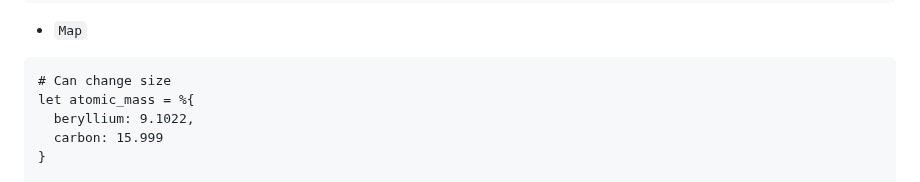
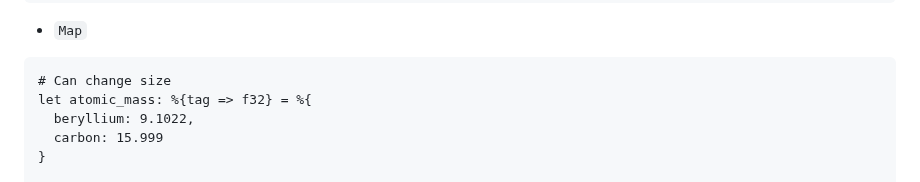
Before and after one commit to cosmic-lang/cosmic, a Markdown page: docs/basics.md, the part around the change. GitHub-like rendering.

Commit message:
update: docs

````diff
--- a/docs/basics.md
+++ b/docs/basics.md
@@ -163,7 +163,7 @@ let tagged_tuple = {name: "foo", age: 25, likes_ramen: true}
 - `Map`
 ```
 # Can change size
-let atomic_mass = %{
+let atomic_mass: %{tag => f32} = %{
   beryllium: 9.1022,
   carbon: 15.999
 }
````
